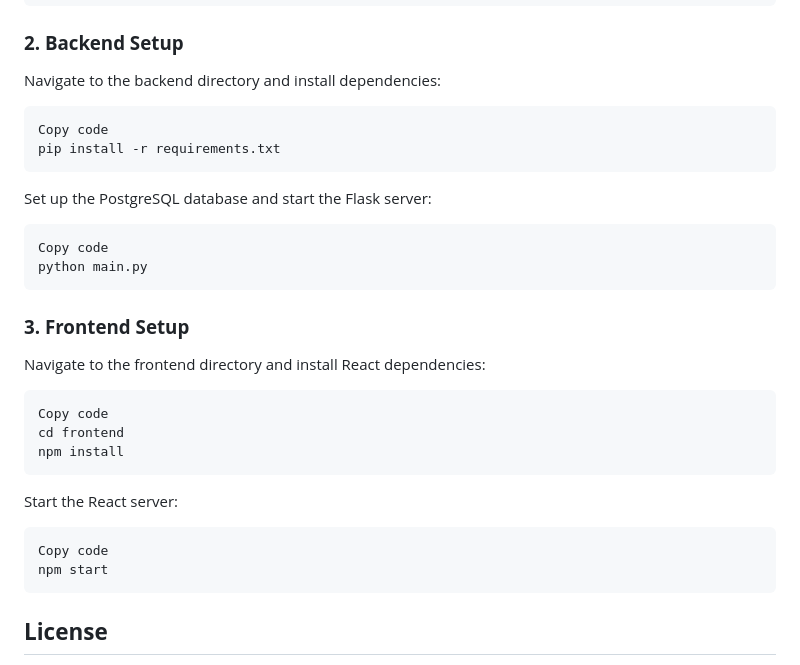
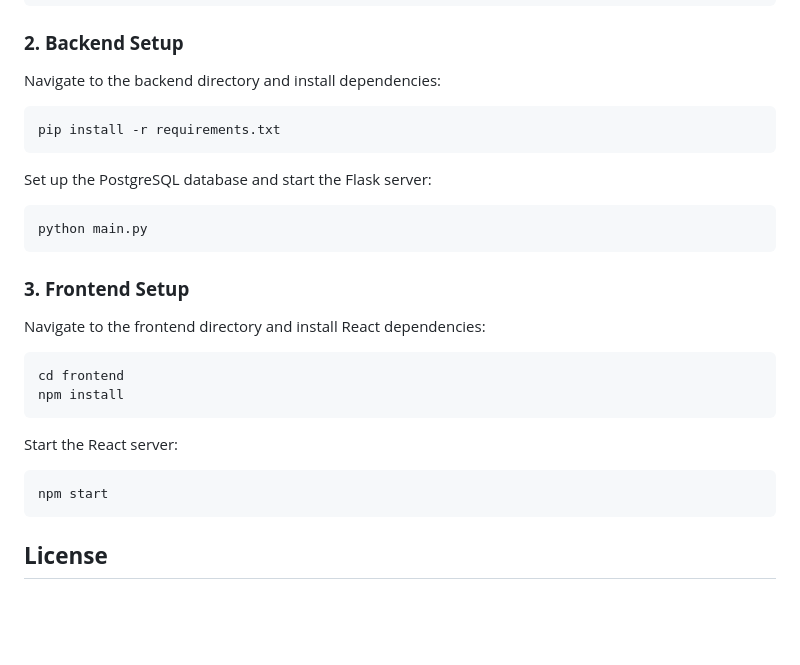
Before and after one commit to AndrewidRizk/Englishify-public, a Markdown page: README.md, the part around the change. GitHub-like rendering; blank space fills up the shorter version.

````diff
--- a/README.md
+++ b/README.md
@@ -69,26 +69,22 @@ cd Englishify
 Navigate to the backend directory and install dependencies:
 
 ```bash
-Copy code
 pip install -r requirements.txt
 ```
 Set up the PostgreSQL database and start the Flask server:
 
 ```bash
-Copy code
 python main.py
 ```
 ### **3. Frontend Setup**
 Navigate to the frontend directory and install React dependencies:
 ```bash
-Copy code
 cd frontend
 npm install
 ```
 Start the React server:
 
 ```bash
-Copy code
 npm start
 ```
 ## **License**
````
